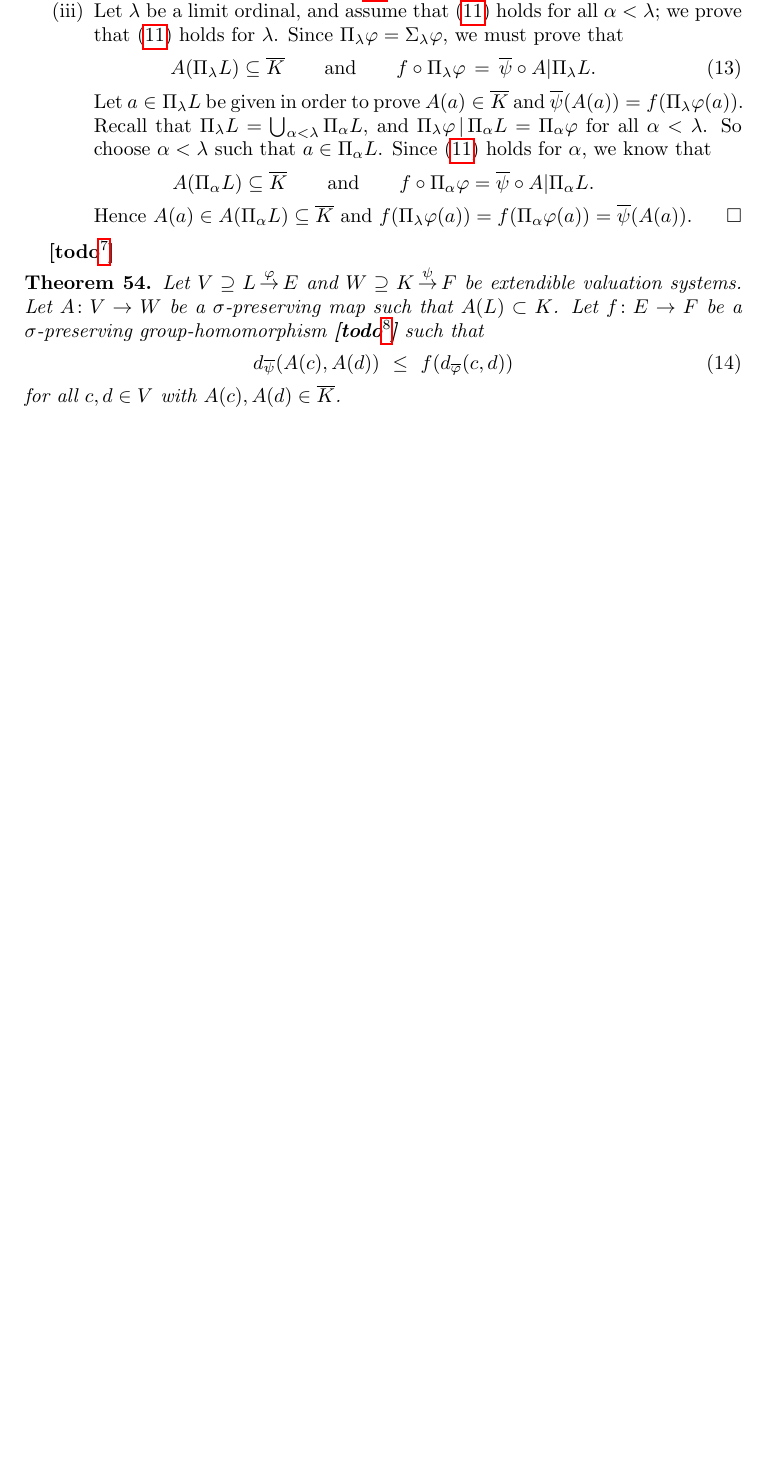
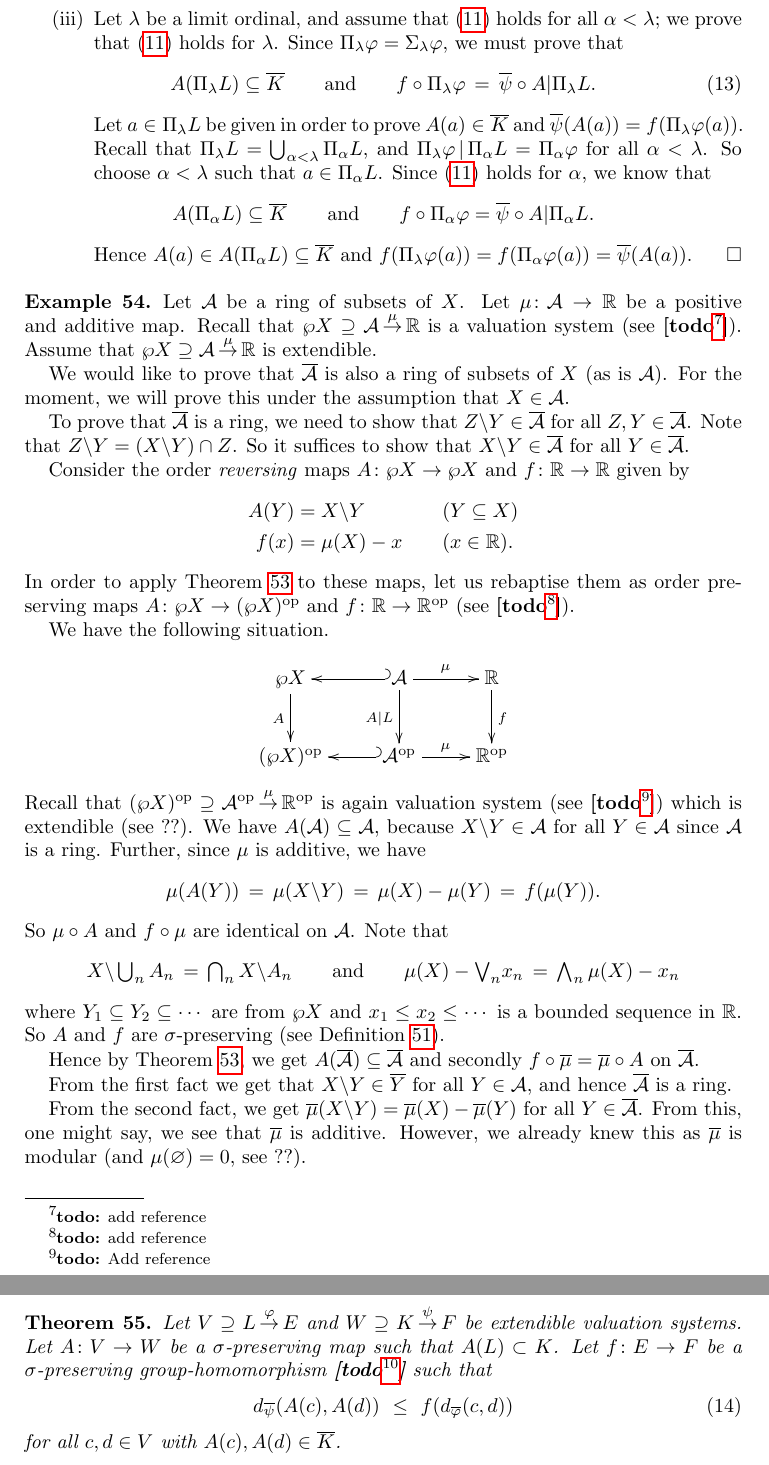
Before and after one commit to awesterb/master-thesis, a LaTeX paper (main.tex, which reads closure.tex): part of page 16 of 28 before the commit and two parts of pages 17 and 18 of 29 after it, the two joined at a grey line, cut so that both start at the same text, the shorter picture padded with empty space. Compiled offline with pdfLaTeX; a LaTeX package or settings file that is missing is left out.

Commit message:
adds example on complements

```diff
--- a/closure.tex
+++ b/closure.tex
@@ -186,10 +187,111 @@ $f(\Pi_\lambda \varphi(a)) = f(\Pi_\alpha \varphi(a)) =
 \overline\psi(A(a))$.\qedhere
 \end{enumerate}
 \end{proof}
-\todo{Add example:
-for a ring $\mathcal{A}$ with $X\in \mathcal{A}$,
-we have $A\in\overline{\mathcal{A}} \implies
-X\backslash A \in \overline{\mathcal{A}}$.}
+%
+%                  EXTENSION OF COMPLEMENTS
+%
+\begin{ex}
+Let $\mathcal{A}$
+be a ring of subsets of~$X$.
+Let $\mu\colon \mathcal A \ra \R$
+be a positive and additive map.
+Recall that~$\vs{\wp X}{\mathcal{A}}{\mu}{\R}$
+is a valuation system (see \todo{add reference}).
+Assume that~$\vs{\wp X}{\mathcal{A}}{\mu}{\R}$
+is extendible.
+
+We would like to prove that~$\overline{\mathcal{A}}$
+is also a ring of subsets of~$X$ (as is~$\mathcal{A}$).
+For the moment,
+we will prove this under the assumption that~$X\in \mathcal{A}$.
+
+To prove that~$\overline{\mathcal{A}}$
+is a ring,
+we need to show that $Z\backslash Y \in \overline{\mathcal{A}}$
+for all~$Z,Y\in\overline{\mathcal{A}}$.
+Note that $Z\backslash Y = (X\backslash Y)\cap Z$.
+So it suffices to show that
+$X\backslash Y \in\overline{\mathcal{A}}$
+for all $Y\in\overline{\mathcal{A}}$.
+
+Consider the order \emph{reversing} maps $A\colon \wp X \ra \wp X$
+and $f\colon \R \ra \R$ given by
+\begin{alignat*}{3}
+A( Y ) &= X\backslash Y
+\qquad&&(Y\subseteq X) \\
+f(x) &= \mu(X) - x
+\qquad&&(x\in \R).
+\end{alignat*}
+In order to apply Theorem~\ref{T:ext1}
+to these maps,
+let us rebaptise them as order preserving
+maps $A\colon \wp X \ra (\wp X)^\mathrm{op}$
+and $f\colon \R \ra \R^\mathrm{op}$
+(see \todo{add reference}).
+
+We have the following situation.
+\begin{equation*}
+\xymatrix{
+\wp X\ar[d]_{A} &
+  \mathcal A \ar[r]^{\mu} \ar[d]_{A|L} \ar @{_{(}->} [l] &
+  \R \ar[d]^{f} \\
+(\wp X)^\mathrm{op} &
+  {\mathcal{A}}^\mathrm{op} \ar[r]^{\mu} \ar @{_{(}->} [l] &
+  \R^\mathrm{op}
+}\end{equation*}
+Recall that
+$\vs{(\wp X)^\mathrm{op}}{{\mathcal A}^\mathrm{op}}\mu{\R^\mathrm{op}}$
+is again valuation system (see~\todo{Add reference})
+which is extendible (see~??).
+We have
+ $A(\mathcal A)\subseteq \mathcal A$,
+because
+$X\backslash Y \in \mathcal{A}$
+for all~$Y\in\mathcal{A}$
+since $\mathcal{A}$ is a ring.
+Further,
+since $\mu$ is additive, we have
+\begin{equation*}
+\mu(A(Y))\,=\, \mu(X\backslash Y)
+\,=\, \mu(X) - \mu(Y)
+\,=\, f(\mu(Y)).
+\end{equation*}
+So $\mu\circ A$ and $f\circ \mu$
+are identical on~$\mathcal A$.
+Note that
+\begin{equation*}
+\textstyle{X\backslash\bigcup_n A_n \,=\, \bigcap_n X\backslash A_n}
+\qquad\text{and}\qquad
+\mu(X)-\bv_n x_n \,=\, \bw_n \,\mu(X) - x_n
+\end{equation*}
+where $Y_1 \subseteq Y_2 \subseteq \dotsb$
+are from~$\wp X$
+and $x_1 \leq x_2 \leq \dotsb$
+is a bounded sequence in~$\R$.
+So $A$ and $f$ are $\sigma$-preserving
+(see Definition~\ref{D:sigma-preserving}).
+
+Hence by Theorem~\ref{T:ext1},
+we get $A(\overline{\mathcal{A}})\subseteq \overline{\mathcal{A}}$
+and secondly
+  $f\circ\overline\mu=\overline \mu \circ A$ on $\overline{\mathcal{A}}$.
+
+From the first fact
+we get that $X\backslash Y \in \overline{Y}$
+for all $Y\in \mathcal{A}$,
+and hence~$\overline{\mathcal{A}}$ is a ring.
+
+From the second fact,
+we get $\overline\mu (X\backslash Y)
+= \overline\mu(X) - \overline\mu(Y)$
+for all $Y\in \overline{\mathcal{A}}$.
+From this,
+one might say,
+we see that~$\overline\mu$ is additive.
+However, we already knew this
+as $\overline\mu$ is modular
+(and $\mu(\varnothing)=0$, see~??).
+\end{ex}
 %
 %                  SECOND EXTENSION THEOREM
 %
```
Also changed, not shown: intro.tex (+36 -4 lines), vals.tex (+1 -0 lines), closure.tex (5 more changed lines).
